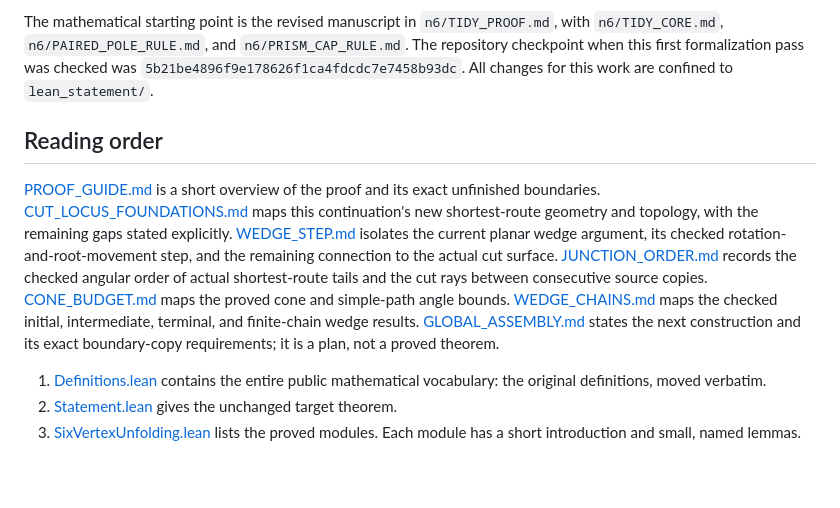
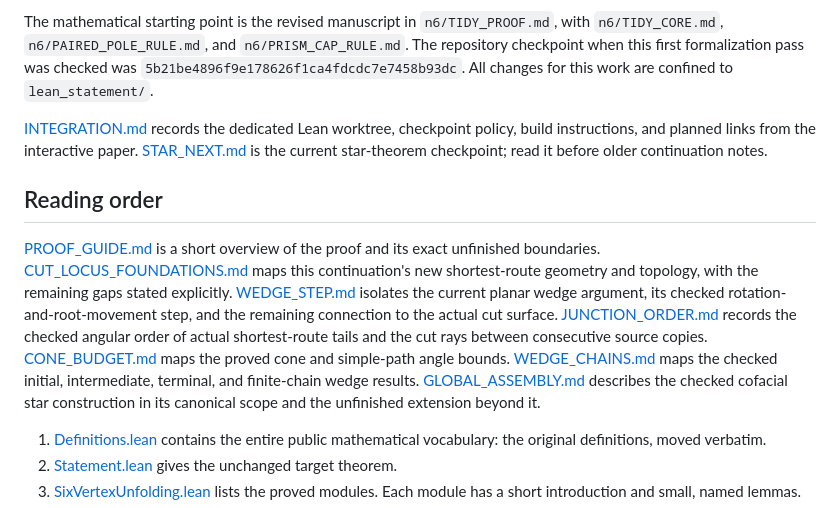
Before and after one commit to slef/EdgeUnfoldings, a Markdown page: lean_statement/README.md, the part around the change. Drawn GitHub-style; blank space fills up the shorter version.

```diff
--- a/lean_statement/README.md
+++ b/lean_statement/README.md
@@ -16,6 +16,11 @@ The mathematical starting point is the revised manuscript in
 pass was checked was `5b21be4896f9e178626f1ca4fdcdc7e7458b93dc`.
 All changes for this work are confined to `lean_statement/`.
 
+[INTEGRATION.md](INTEGRATION.md) records the dedicated Lean worktree,
+checkpoint policy, build instructions, and planned links from the interactive
+paper. [STAR_NEXT.md](STAR_NEXT.md) is the current star-theorem checkpoint;
+read it before older continuation notes.
+
 ## Reading order
 
 [PROOF_GUIDE.md](PROOF_GUIDE.md) is a short overview of the proof and its exact
@@ -30,8 +35,8 @@ actual shortest-route tails and the cut rays between consecutive source copies.
 [CONE_BUDGET.md](CONE_BUDGET.md) maps the proved cone and simple-path angle bounds.
 [WEDGE_CHAINS.md](WEDGE_CHAINS.md) maps the checked initial, intermediate,
 terminal, and finite-chain wedge results.
-[GLOBAL_ASSEMBLY.md](GLOBAL_ASSEMBLY.md) states the next construction and
-its exact boundary-copy requirements; it is a plan, not a proved theorem.
+[GLOBAL_ASSEMBLY.md](GLOBAL_ASSEMBLY.md) describes the checked cofacial star
+construction in its canonical scope and the unfinished extension beyond it.
 
 1. [Definitions.lean](SixVertexUnfolding/Definitions.lean) contains the entire
    public mathematical vocabulary: the original definitions, moved verbatim.
```
Also changed, not shown: lean_statement/INTEGRATION.md (added, +68 -0 lines).
